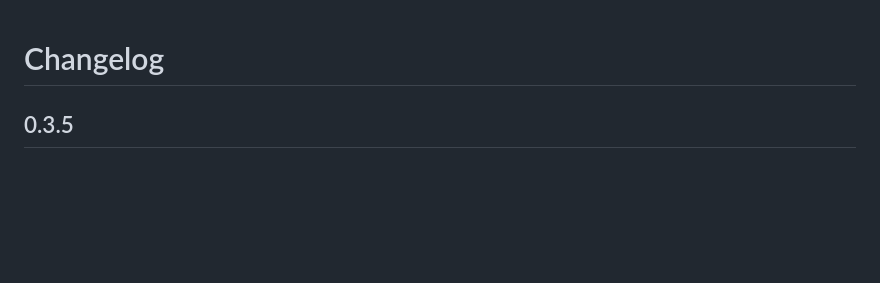
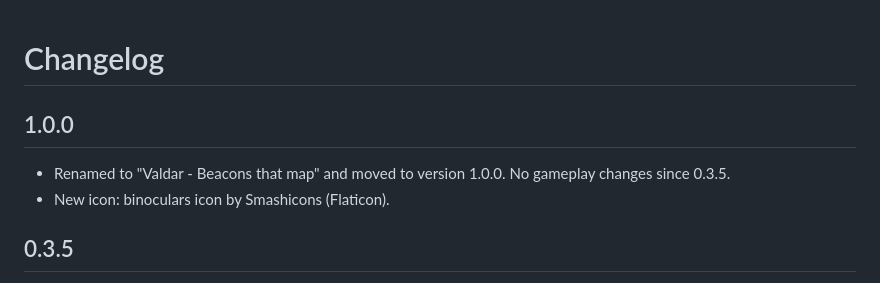
Before and after one commit to SirCooki/MappingBeacons, a Markdown page: package/CHANGELOG.md, the part around the change. Drawn GitHub-style; blank space fills up the shorter version.

```diff
--- a/package/CHANGELOG.md
+++ b/package/CHANGELOG.md
@@ -1,4 +1,8 @@
 # Changelog
+
+## 1.0.0
+- Renamed to "Valdar - Beacons that map" and moved to version 1.0.0. No gameplay changes since 0.3.5.
+- New icon: binoculars icon by Smashicons (Flaticon).
 
 ## 0.3.5
 - First public release.
```
Also changed, not shown: README.md (+6 -2 lines), package/icon.png, 2 other files.
